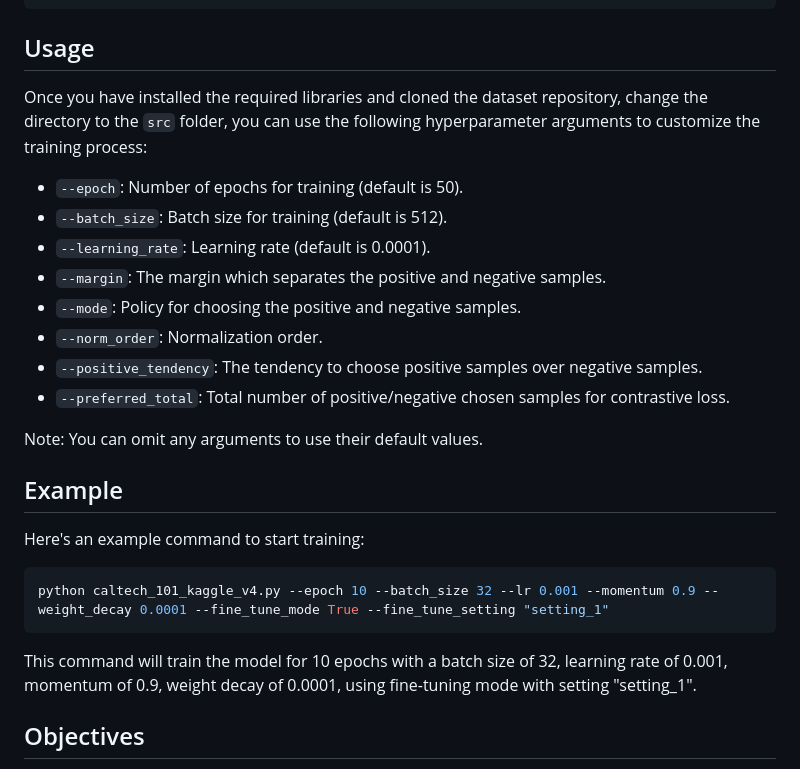
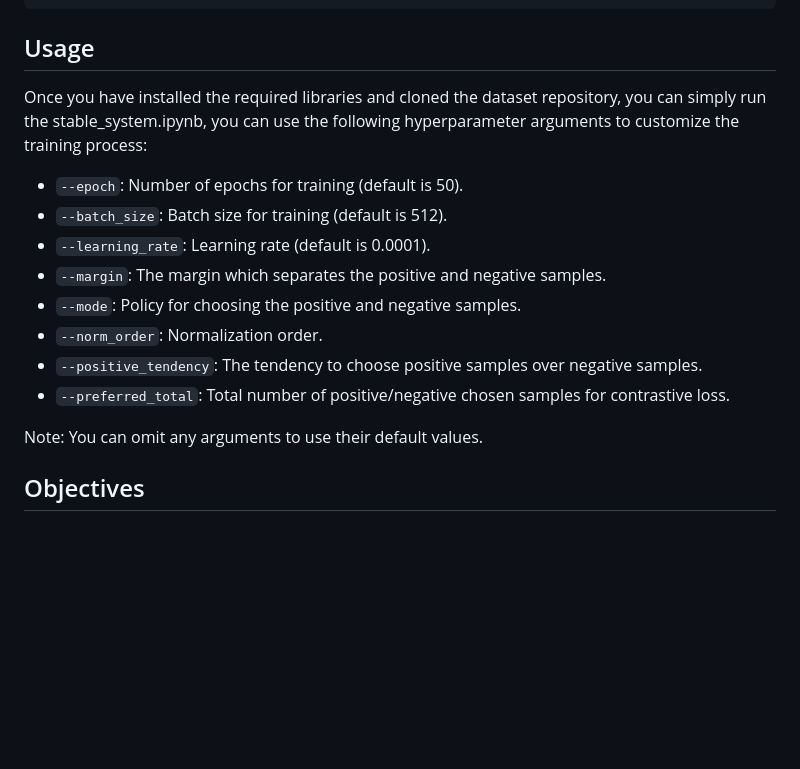
Before and after one commit to adsp-polito/2024-P9-RAG-MARCO, a Markdown page: README.md, the part around one of its changes. Rendered like a GitHub page; blank space fills up the shorter version.

````diff
--- a/README.md
+++ b/README.md
@@ -44,7 +44,7 @@ https://github.com/adsp-polito/2024-P9-RAG-MARCO/tree/main
 ```
 
 ## Usage
-Once you have installed the required libraries and cloned the dataset repository, change the directory to the `src` folder,  you can use the following hyperparameter arguments to customize the training process:
+Once you have installed the required libraries and cloned the dataset repository, you can simply run the stable_system.ipynb,  you can use the following hyperparameter arguments to customize the training process:
 
 - `--epoch`: Number of epochs for training (default is 50).
 - `--batch_size`: Batch size for training (default is 512).
@@ -56,13 +56,6 @@ Once you have installed the required libraries and cloned the dataset repository
 - `--preferred_total`: Total number of positive/negative chosen samples for contrastive loss.
 
 Note: You can omit any arguments to use their default values.
-
-## Example
-Here's an example command to start training:
-```bash
-python caltech_101_kaggle_v4.py --epoch 10 --batch_size 32 --lr 0.001 --momentum 0.9 --weight_decay 0.0001 --fine_tune_mode True --fine_tune_setting "setting_1"
-```
-This command will train the model for 10 epochs with a batch size of 32, learning rate of 0.001, momentum of 0.9, weight decay of 0.0001, using fine-tuning mode with setting "setting_1".
 
 ## Objectives
 
````
Also changed, not shown: other parts of README.md (+1 -1 lines).
